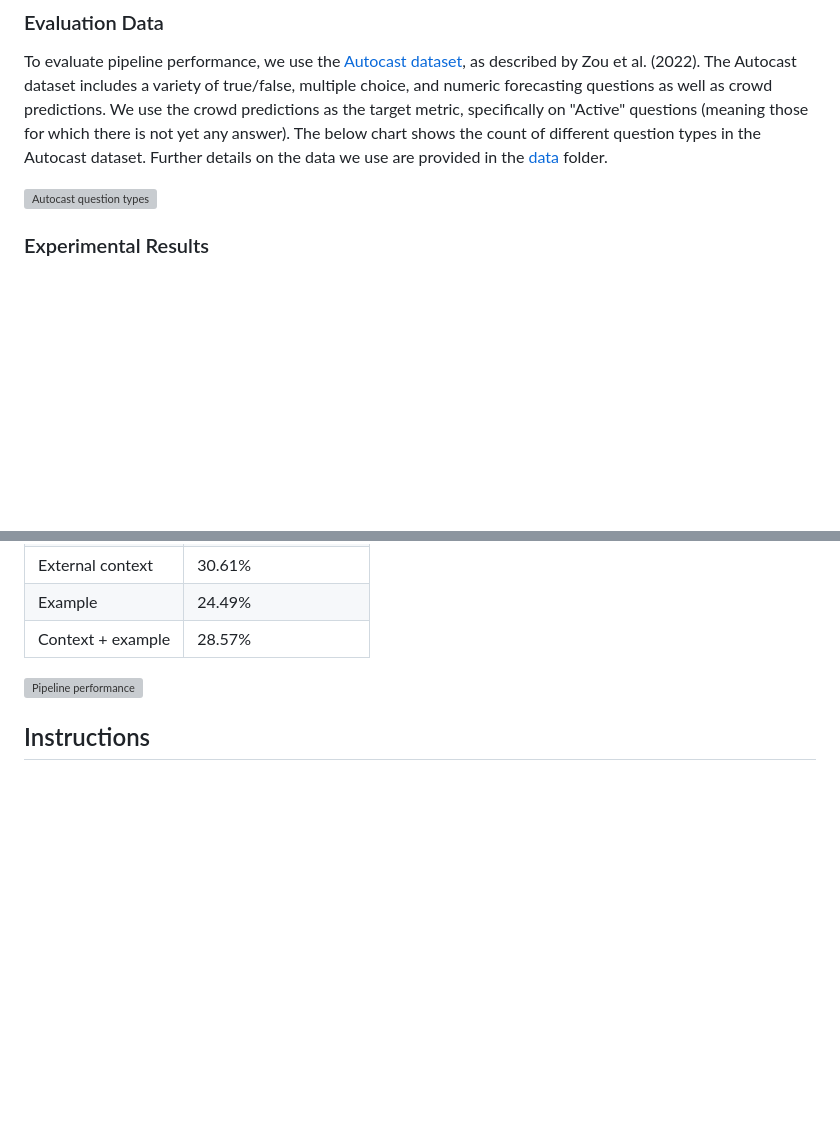
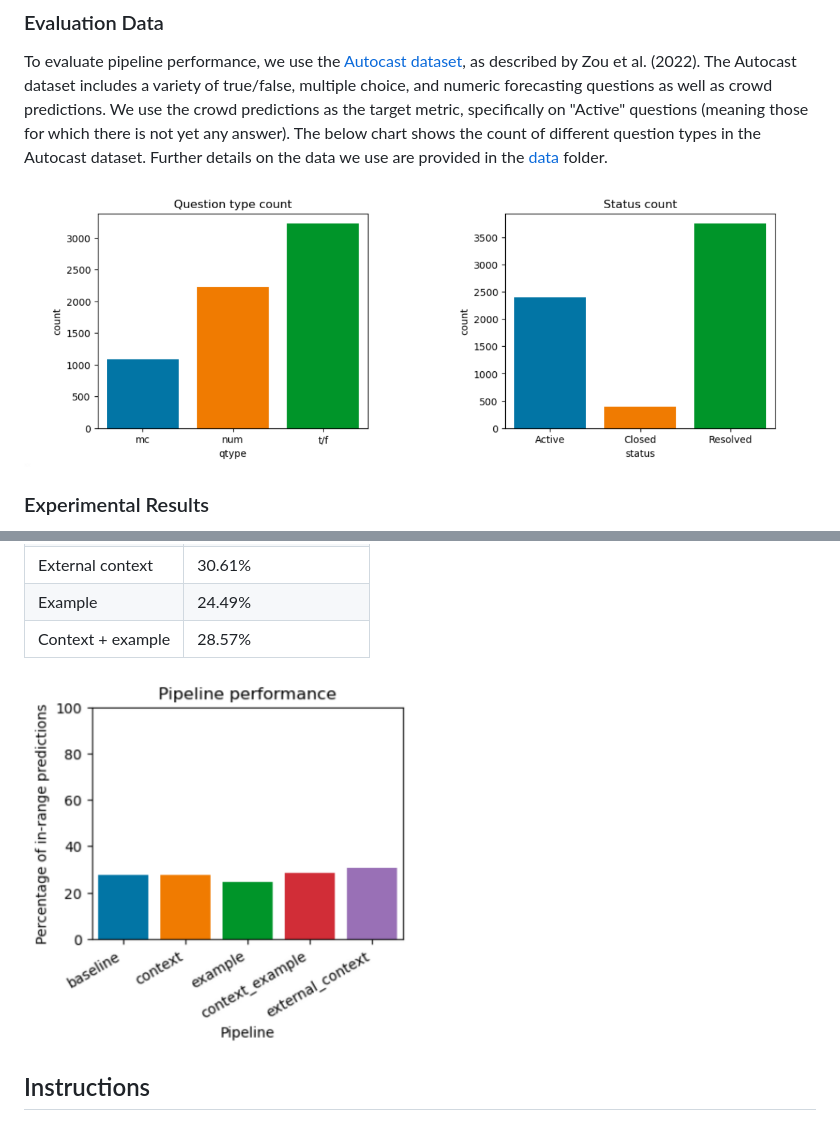
Before and after one commit to sevperez/forecasting-prompts, a Markdown page: README.md, 2 parts joined by grey strips. Rendered like a GitHub page; blank space fills up the shorter version; grey boxes are pictures that could not be loaded.

```diff
--- a/README.md
+++ b/README.md
@@ -47,7 +47,7 @@ We used [active prompt](https://arxiv.org/abs/2302.12246) methodology, as descri
 
 To evaluate pipeline performance, we use the [Autocast dataset](https://github.com/andyzoujm/autocast), as described by Zou et al. (2022). The Autocast dataset includes a variety of true/false, multiple choice, and numeric forecasting questions as well as crowd predictions. We use the crowd predictions as the target metric, specifically on "Active" questions (meaning those for which there is not yet any answer). The below chart shows the count of different question types in the Autocast dataset. Further details on the data we use are provided in the [data](data) folder.
 
-![Autocast question types](website/images/autocast_dataset.png "Autocast question types")
+![Autocast question types](docs/images/autocast_dataset.png "Autocast question types")
 
 ### Experimental Results
 
@@ -68,7 +68,7 @@ Separately, we noticed that the system prompt has significant ramifications for
 | Example            | 24.49%                |
 | Context + example  | 28.57%                |
 
-<img src="website/images/pipeline_performance.png" alt="Pipeline performance" width="50%">
+<img src="docs/images/pipeline_performance.png" alt="Pipeline performance" width="50%">
 
 ## Instructions
 
```
Also changed, not shown: other parts of README.md (+3 -3 lines).
